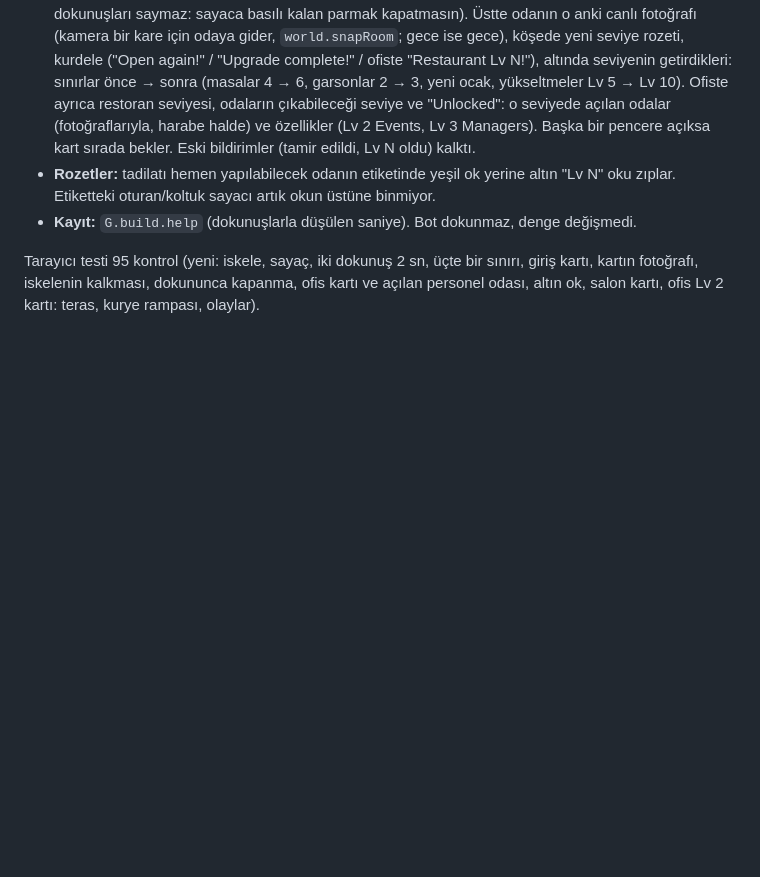
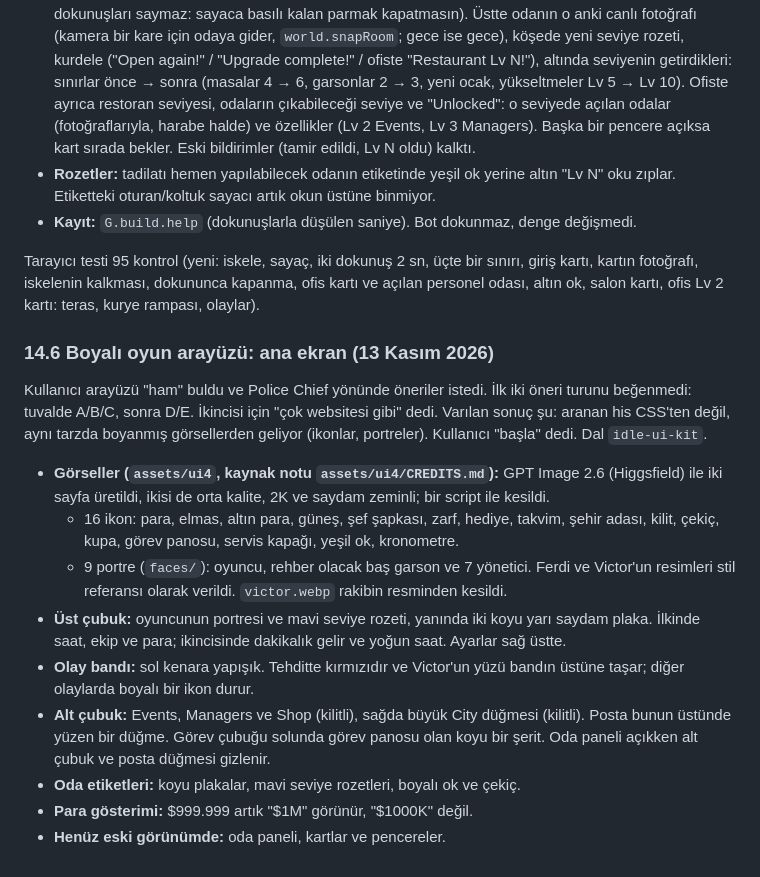
Before and after one commit to mitokande/food-delivery-sim, a Markdown page: DOCS.md, the part around the change. Rendered like a GitHub page; blank space fills up the shorter version.

Commit message:
Document the painted main screen (DOCS 14.6)
Co-Authored-By: Claude Opus 5.5 <noreply@anthropic.com>
Claude-Session: https://claude.ai/code/session_0161C51d2d4YAh8gPPDFyooa

```diff
--- a/DOCS.md
+++ b/DOCS.md
@@ -1256,3 +1256,25 @@ işler, 9. şehir haritası ve şubeler, 10. elmas, mağaza, reklam, Adapty, ana
 Tarayıcı testi 95 kontrol (yeni: iskele, sayaç, iki dokunuş 2 sn, üçte bir sınırı, giriş kartı, kartın fotoğrafı,
 iskelenin kalkması, dokununca kapanma, ofis kartı ve açılan personel odası, altın ok, salon kartı, ofis Lv 2 kartı:
 teras, kurye rampası, olaylar).
+
+### 14.6 Boyalı oyun arayüzü: ana ekran (13 Kasım 2026)
+
+Kullanıcı arayüzü "ham" buldu ve Police Chief yönünde öneriler istedi. İlk iki öneri turunu beğenmedi: tuvalde A/B/C,
+sonra D/E. İkincisi için "çok websitesi gibi" dedi. Varılan sonuç şu: aranan his CSS'ten değil, aynı tarzda boyanmış
+görsellerden geliyor (ikonlar, portreler). Kullanıcı "başla" dedi. Dal `idle-ui-kit`.
+
+- **Görseller (`assets/ui4`, kaynak notu `assets/ui4/CREDITS.md`):** GPT Image 2.6 (Higgsfield) ile iki sayfa üretildi,
+  ikisi de orta kalite, 2K ve saydam zeminli; bir script ile kesildi.
+  - 16 ikon: para, elmas, altın para, güneş, şef şapkası, zarf, hediye, takvim, şehir adası, kilit, çekiç, kupa, görev
+    panosu, servis kapağı, yeşil ok, kronometre.
+  - 9 portre (`faces/`): oyuncu, rehber olacak baş garson ve 7 yönetici. Ferdi ve Victor'un resimleri stil referansı
+    olarak verildi. `victor.webp` rakibin resminden kesildi.
+- **Üst çubuk:** oyuncunun portresi ve mavi seviye rozeti, yanında iki koyu yarı saydam plaka. İlkinde saat, ekip ve
+  para; ikincisinde dakikalık gelir ve yoğun saat. Ayarlar sağ üstte.
+- **Olay bandı:** sol kenara yapışık. Tehditte kırmızıdır ve Victor'un yüzü bandın üstüne taşar; diğer olaylarda boyalı
+  bir ikon durur.
+- **Alt çubuk:** Events, Managers ve Shop (kilitli), sağda büyük City düğmesi (kilitli). Posta bunun üstünde yüzen bir
+  düğme. Görev çubuğu solunda görev panosu olan koyu bir şerit. Oda paneli açıkken alt çubuk ve posta düğmesi gizlenir.
+- **Oda etiketleri:** koyu plakalar, mavi seviye rozetleri, boyalı ok ve çekiç.
+- **Para gösterimi:** $999.999 artık "$1M" görünür, "$1000K" değil.
+- **Henüz eski görünümde:** oda paneli, kartlar ve pencereler.
```
